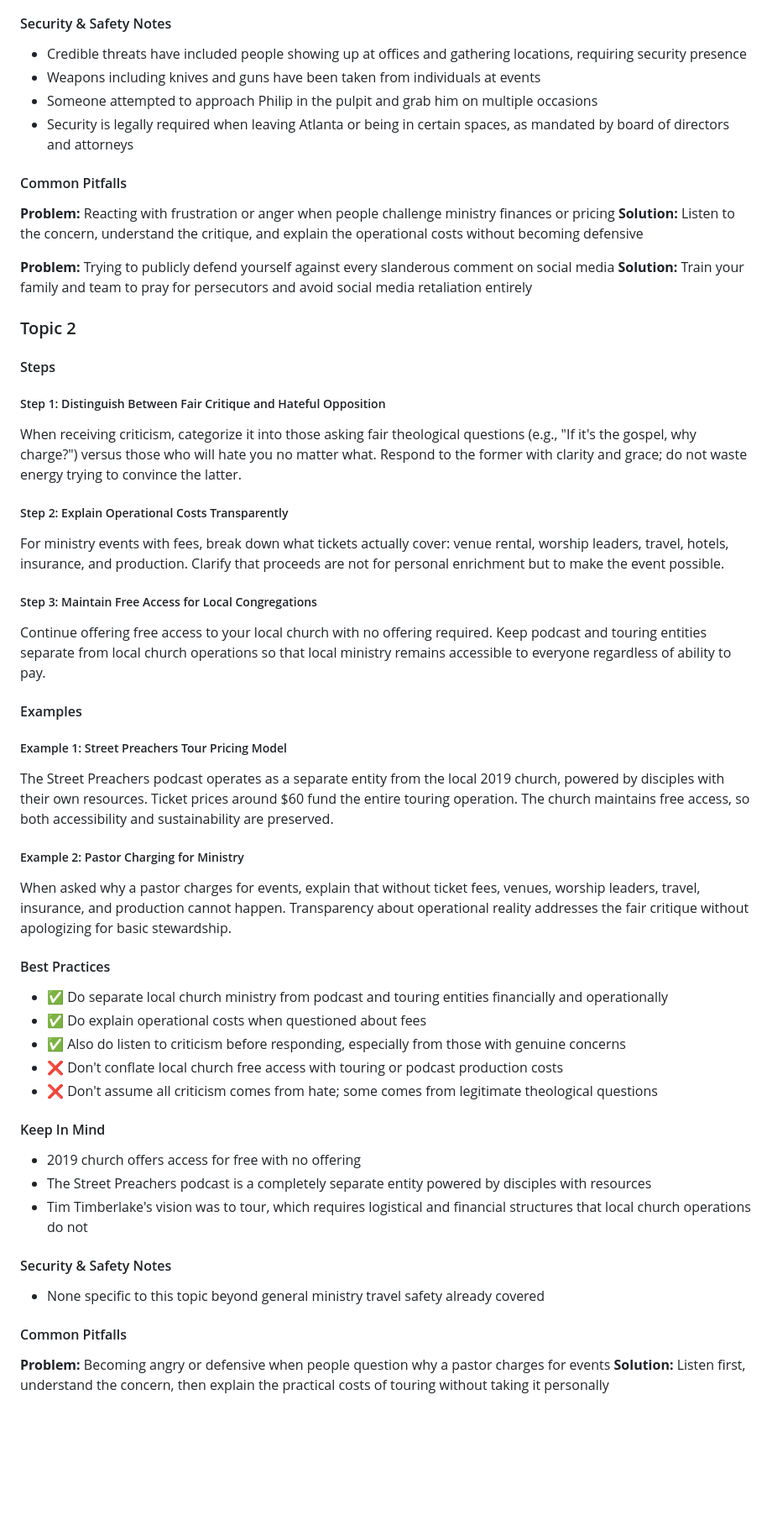
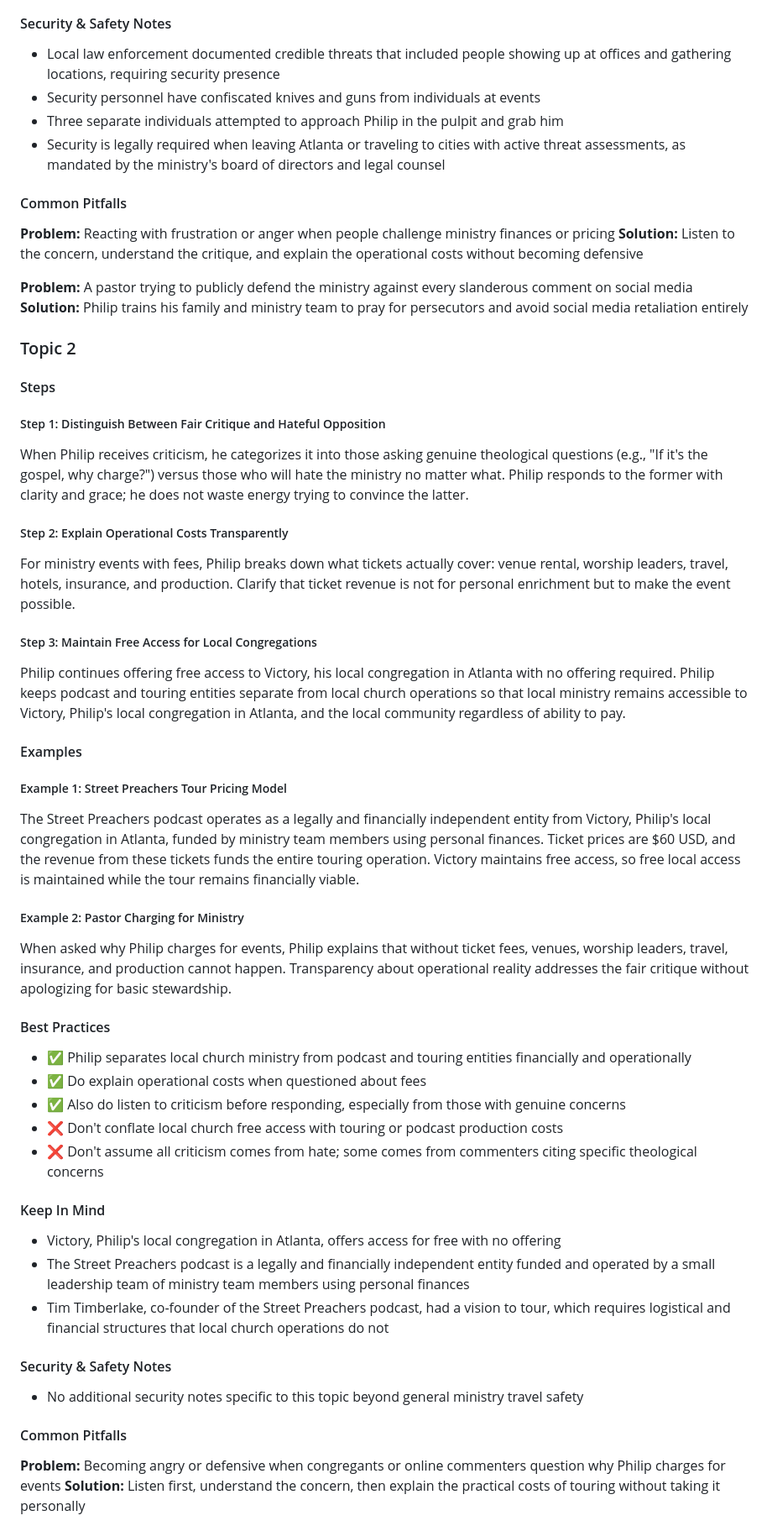
Before and after one commit to eorroe/actionable-debates-podcasts-viewer, a Markdown page: PAM-Tough-Questions/PODCAST.md, the part around one of its changes. Shown at 84% size. Drawn GitHub-style; blank space fills up the shorter version.

```diff
--- a/PAM-Tough-Questions/PODCAST.md
+++ b/PAM-Tough-Questions/PODCAST.md
@@ -54,18 +54,18 @@ When people push back on ticket fees for the Street Preachers podcast tour, list
 
 #### Security & Safety Notes
 
-- Credible threats have included people showing up at offices and gathering locations, requiring security presence
-- Weapons including knives and guns have been taken from individuals at events
-- Someone attempted to approach Philip in the pulpit and grab him on multiple occasions
-- Security is legally required when leaving Atlanta or being in certain spaces, as mandated by board of directors and attorneys
+- Local law enforcement documented credible threats that included people showing up at offices and gathering locations, requiring security presence
+- Security personnel have confiscated knives and guns from individuals at events
+- Three separate individuals attempted to approach Philip in the pulpit and grab him
+- Security is legally required when leaving Atlanta or traveling to cities with active threat assessments, as mandated by the ministry's board of directors and legal counsel
 
 #### Common Pitfalls
 
 **Problem:** Reacting with frustration or anger when people challenge ministry finances or pricing
 **Solution:** Listen to the concern, understand the critique, and explain the operational costs without becoming defensive
 
-**Problem:** Trying to publicly defend yourself against every slanderous comment on social media
-**Solution:** Train your family and team to pray for persecutors and avoid social media retaliation entirely
+**Problem:** A pastor trying to publicly defend the ministry against every slanderous comment on social media
+**Solution:** Philip trains his family and ministry team to pray for persecutors and avoid social media retaliation entirely
 
 ### Topic 2
 
@@ -73,47 +73,47 @@ When people push back on ticket fees for the Street Preachers podcast tour, list
 
 ##### Step 1: Distinguish Between Fair Critique and Hateful Opposition
 
-When receiving criticism, categorize it into those asking fair theological questions (e.g., "If it's the gospel, why charge?") versus those who will hate you no matter what. Respond to the former with clarity and grace; do not waste energy trying to convince the latter.
+When Philip receives criticism, he categorizes it into those asking genuine theological questions (e.g., "If it's the gospel, why charge?") versus those who will hate the ministry no matter what. Philip responds to the former with clarity and grace; he does not waste energy trying to convince the latter.
 
 ##### Step 2: Explain Operational Costs Transparently
 
-For ministry events with fees, break down what tickets actually cover: venue rental, worship leaders, travel, hotels, insurance, and production. Clarify that proceeds are not for personal enrichment but to make the event possible.
+For ministry events with fees, Philip breaks down what tickets actually cover: venue rental, worship leaders, travel, hotels, insurance, and production. Clarify that ticket revenue is not for personal enrichment but to make the event possible.
 
 ##### Step 3: Maintain Free Access for Local Congregations
 
-Continue offering free access to your local church with no offering required. Keep podcast and touring entities separate from local church operations so that local ministry remains accessible to everyone regardless of ability to pay.
+Philip continues offering free access to Victory, his local congregation in Atlanta with no offering required. Philip keeps podcast and touring entities separate from local church operations so that local ministry remains accessible to Victory, Philip's local congregation in Atlanta, and the local community regardless of ability to pay.
 
 #### Examples
 
 ##### Example 1: Street Preachers Tour Pricing Model
 
-The Street Preachers podcast operates as a separate entity from the local 2019 church, powered by disciples with their own resources. Ticket prices around $60 fund the entire touring operation. The church maintains free access, so both accessibility and sustainability are preserved.
+The Street Preachers podcast operates as a legally and financially independent entity from Victory, Philip's local congregation in Atlanta, funded by ministry team members using personal finances. Ticket prices are $60 USD, and the revenue from these tickets funds the entire touring operation. Victory maintains free access, so free local access is maintained while the tour remains financially viable.
 
 ##### Example 2: Pastor Charging for Ministry
 
-When asked why a pastor charges for events, explain that without ticket fees, venues, worship leaders, travel, insurance, and production cannot happen. Transparency about operational reality addresses the fair critique without apologizing for basic stewardship.
+When asked why Philip charges for events, Philip explains that without ticket fees, venues, worship leaders, travel, insurance, and production cannot happen. Transparency about operational reality addresses the fair critique without apologizing for basic stewardship.
 
 #### Best Practices
 
-- ✅ Do separate local church ministry from podcast and touring entities financially and operationally
+- ✅ Philip separates local church ministry from podcast and touring entities financially and operationally
 - ✅ Do explain operational costs when questioned about fees
 - ✅ Also do listen to criticism before responding, especially from those with genuine concerns
 - ❌ Don't conflate local church free access with touring or podcast production costs
-- ❌ Don't assume all criticism comes from hate; some comes from legitimate theological questions
+- ❌ Don't assume all criticism comes from hate; some comes from commenters citing specific theological concerns
 
 #### Keep In Mind
 
-- 2019 church offers access for free with no offering
-- The Street Preachers podcast is a completely separate entity powered by disciples with resources
-- Tim Timberlake's vision was to tour, which requires logistical and financial structures that local church operations do not
+- Victory, Philip's local congregation in Atlanta, offers access for free with no offering
+- The Street Preachers podcast is a legally and financially independent entity funded and operated by a small leadership team of ministry team members using personal finances
+- Tim Timberlake, co-founder of the Street Preachers podcast, had a vision to tour, which requires logistical and financial structures that local church operations do not
 
 #### Security & Safety Notes
 
-- None specific to this topic beyond general ministry travel safety already covered
+- No additional security notes specific to this topic beyond general ministry travel safety
 
 #### Common Pitfalls
 
-**Problem:** Becoming angry or defensive when people question why a pastor charges for events
+**Problem:** Becoming angry or defensive when congregants or online commenters question why Philip charges for events
 **Solution:** Listen first, understand the concern, then explain the practical costs of touring without taking it personally
 
 **Problem:** Allowing fair critiques and hateful comments to be handled with the same response
```
Also changed, not shown: other parts of PAM-Tough-Questions/PODCAST.md (+71 -71 lines).
